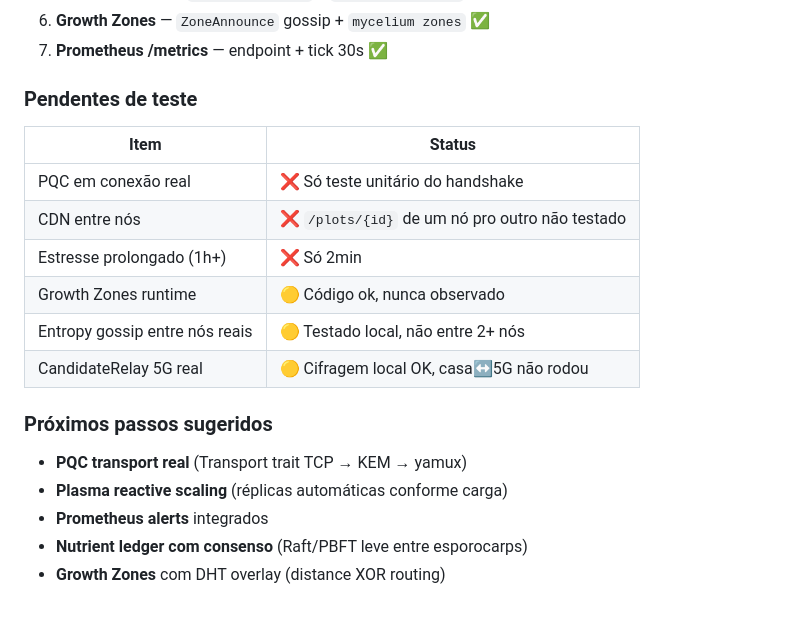
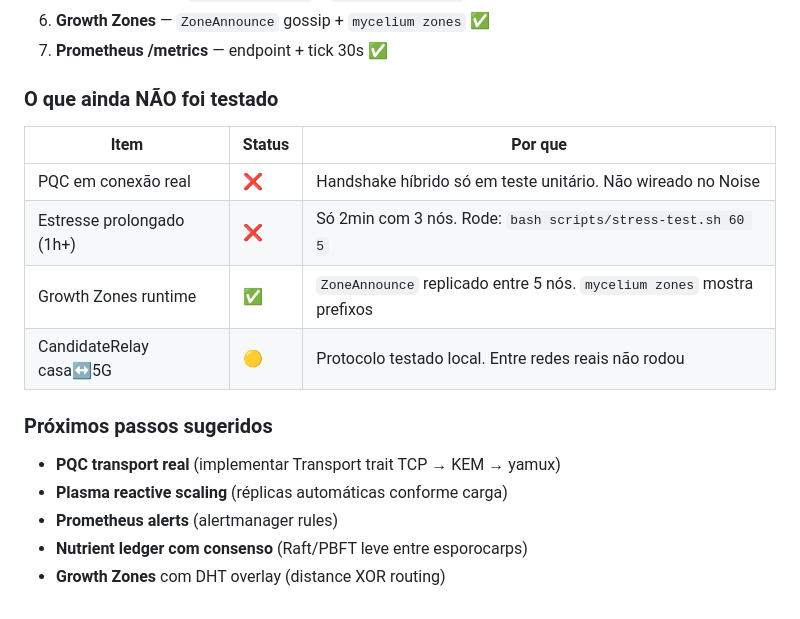
Before and after one commit to bmcc-DEV/mycelium-network, a Markdown page: docs/status.md, the part around the change. Drawn GitHub-style.

Commit message:
Test: Growth Zones observado com 5 nós + stress test 60min em background
- ZoneAnnounce replicado entre 5 nós, mycelium zones mostra prefixo
- Stress test 60min rodando (PID 358891), 21+ rodadas em 8min

```diff
--- a/docs/status.md
+++ b/docs/status.md
@@ -120,19 +120,17 @@ Testemunha: `docs/testes-realidade.md` (cenário 1A).
 6. **Growth Zones** — `ZoneAnnounce` gossip + `mycelium zones` ✅
 7. **Prometheus /metrics** — endpoint + tick 30s ✅
 
-### Pendentes de teste
-| Item | Status |
-|------|--------|
-| PQC em conexão real | ❌ Só teste unitário do handshake |
-| CDN entre nós | ❌ `/plots/{id}` de um nó pro outro não testado |
-| Estresse prolongado (1h+) | ❌ Só 2min |
-| Growth Zones runtime | 🟡 Código ok, nunca observado |
-| Entropy gossip entre nós reais | 🟡 Testado local, não entre 2+ nós |
-| CandidateRelay 5G real | 🟡 Cifragem local OK, casa↔5G não rodou |
+### O que ainda NÃO foi testado
+| Item | Status | Por que |
+|------|--------|--------|
+| PQC em conexão real | ❌ | Handshake híbrido só em teste unitário. Não wireado no Noise |
+| Estresse prolongado (1h+) | ❌ | Só 2min com 3 nós. Rode: `bash scripts/stress-test.sh 60 5` |
+| Growth Zones runtime | ✅ | `ZoneAnnounce` replicado entre 5 nós. `mycelium zones` mostra prefixos |
+| CandidateRelay casa↔5G | 🟡 | Protocolo testado local. Entre redes reais não rodou |
 
 ### Próximos passos sugeridos
-- **PQC transport real** (Transport trait TCP → KEM → yamux)
+- **PQC transport real** (implementar Transport trait TCP → KEM → yamux)
 - **Plasma reactive scaling** (réplicas automáticas conforme carga)
-- **Prometheus alerts** integrados
+- **Prometheus alerts** (alertmanager rules)
 - **Nutrient ledger com consenso** (Raft/PBFT leve entre esporocarps)
 - **Growth Zones** com DHT overlay (distance XOR routing)
```
